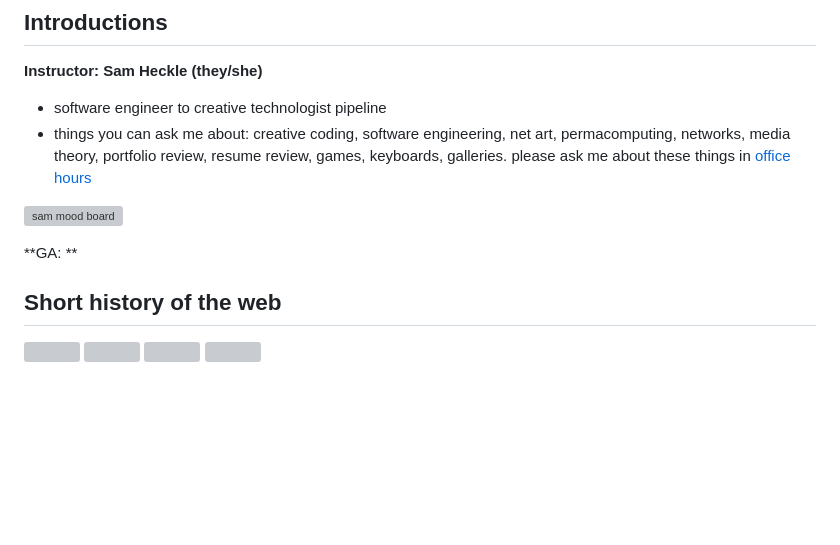
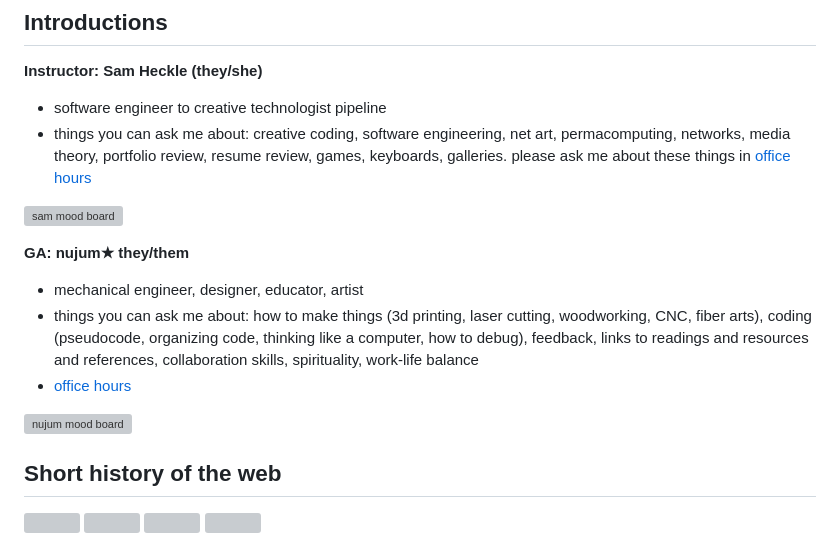
Before and after one commit to samheckle/networked-media-fa-26, a Markdown page: class_01/class_01_notes.md, the part around the change. GitHub-like rendering; blank space fills up the shorter version; grey boxes are pictures that could not be loaded.

```diff
--- a/class_01/class_01_notes.md
+++ b/class_01/class_01_notes.md
@@ -41,7 +41,12 @@ You are not required to have any formal Javascript or HTML/CSS experience, _but
 
 ![sam mood board](https://github.com/samheckle/images/raw/main/intro.png?raw=true)
 
-**GA: **
+**GA: nujum★ they/them**
+* mechanical engineer, designer, educator, artist
+* things you can ask me about: how to make things (3d printing, laser cutting, woodworking, CNC, fiber arts), coding (pseudocode, organizing code, thinking like a computer, how to debug), feedback, links to readings and resources and references, collaboration skills, spirituality, work-life balance
+* [office hours](https://calendar.app.google/FkQpaq8yftMuoLh1A)
+
+![nujum mood board](https://github.com/samheckle/networked-media-fa-26/blob/main/class_01/nujum.png?raw=true)
 
 
 ## Short history of the web
```
